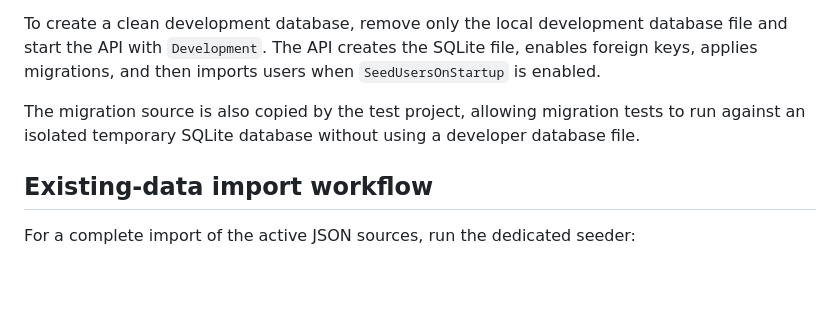
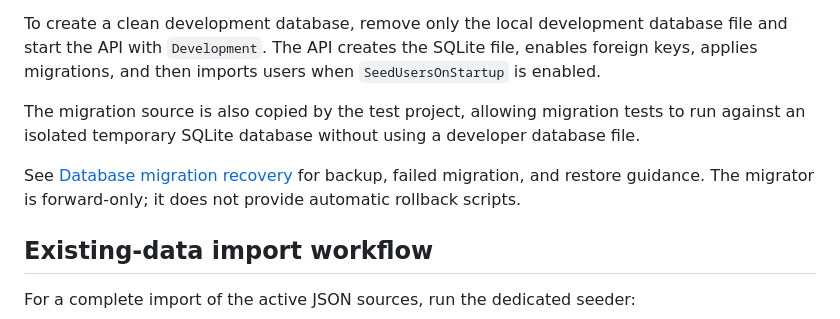
Before and after one commit to GemsForge/aura-logbook-api, a Markdown page: docs/runtime-environments.md, the part around the change. Rendered like a GitHub page; blank space fills up the shorter version.

Commit message:
docs(database): #221 document migration recovery guidance

```diff
--- a/docs/runtime-environments.md
+++ b/docs/runtime-environments.md
@@ -93,6 +93,10 @@ The migration source is also copied by the test project, allowing migration
 tests to run against an isolated temporary SQLite database without using a
 developer database file.
 
+See [Database migration recovery](database-recovery.md) for backup, failed
+migration, and restore guidance. The migrator is forward-only; it does not
+provide automatic rollback scripts.
+
 ## Existing-data import workflow
 
 For a complete import of the active JSON sources, run the dedicated seeder:
```
Also changed, not shown: docs/database-recovery.md (added, +69 -0 lines).
